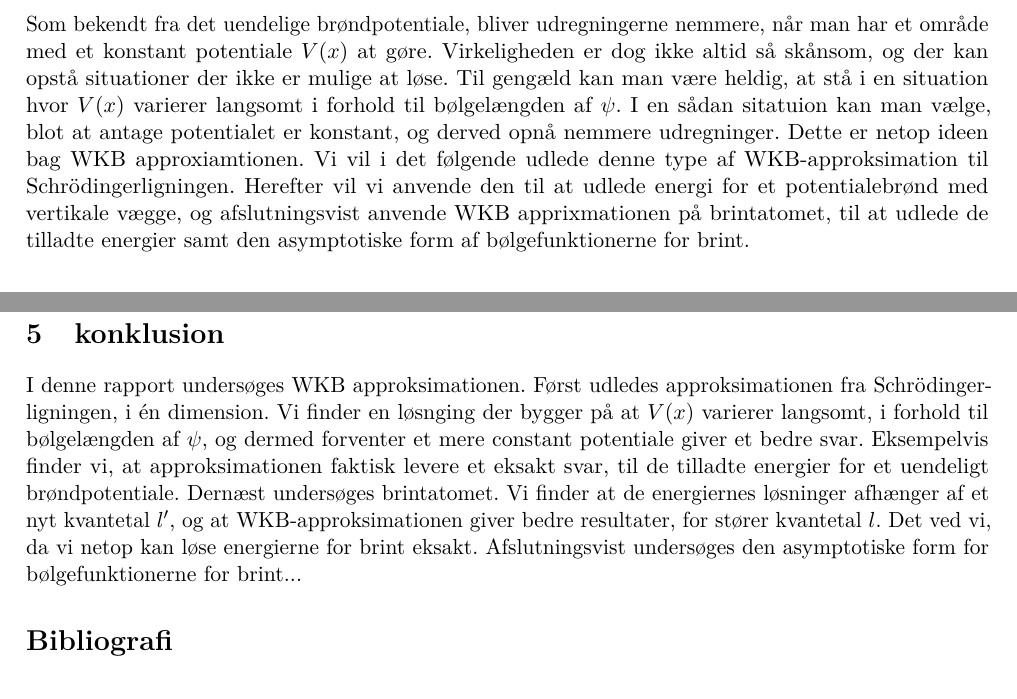
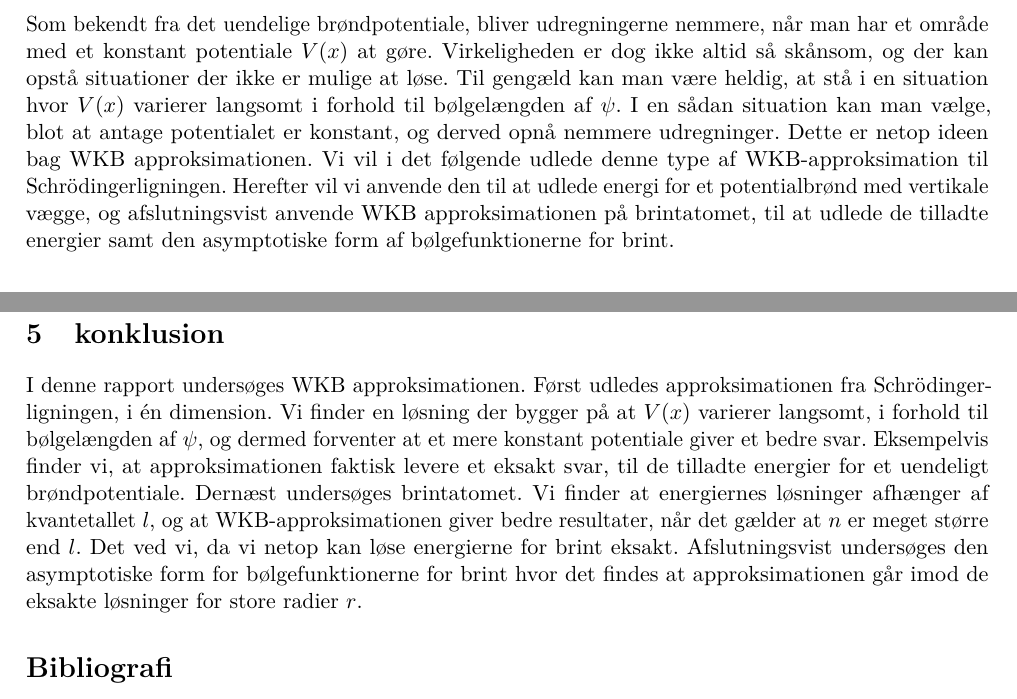
Before and after one commit to LauritsStokholm/KvantProjekt, a LaTeX book (rapport/rapport.tex, which reads rapport/indledning.tex, rapport/konklusion.tex): two parts of pages 2 and 7 of 7, joined at a grey line, cut so that both start at the same text. Compiled offline with pdfLaTeX.

Commit message:
ind og udledning

```diff
--- a/rapport/indledning.tex
+++ b/rapport/indledning.tex
@@ -3,5 +3,5 @@
 % WKB metoden er en generel teori anvendt til at approksimere løsninger til differentialligninger, hvis højeste ordensled multipliceres af en \emph{lille} parameter $\varepsilon$. Dette kan specielt bruges til løsning af den én-dimensionale, tidsuafhængig Schrödingerligning. Hvor den almindelige WKB metode bruger eksponentialfunktionen som basis samt Langer's approksimationer til Bessel funktioner, vil vi i denne rapport vise, at man kan konstruere en generel WKB-approksimation hvis base er bestående af løsningerne til en arbitrær Schrödingerligning.\footnote{\url{https://journals-aps-org.ez.statsbiblioteket.dk:12048/pr/pdf/10.1103/PhysRev.91.174}}
 % Vi vil i det følgende bestemme denne type af WKB-approksimation til Schrödingerligningen, og dernæst anvende den på brintatomet. Til sidst\ldots
 
-Som bekendt fra det uendelige brøndpotentiale, bliver udregningerne nemmere, når man har et område med et konstant potentiale $V(x)$ at gøre. Virkeligheden er dog ikke altid så skånsom, og der kan opstå situationer der ikke er mulige at løse. Til gengæld kan man være heldig, at stå i en situation hvor $V(x)$ varierer langsomt i forhold til bølgelængden af $\psi$. I en sådan sitatuion kan man vælge, blot at antage potentialet er konstant, og derved opnå nemmere udregninger. Dette er netop ideen bag WKB approxiamtionen.
-Vi vil i det følgende udlede denne type af WKB-approksimation til Schrödingerligningen. Herefter vil vi anvende den til at udlede energi for et potentialebrønd med vertikale vægge, og afslutningsvist anvende WKB apprixmationen på brintatomet, til at udlede de tilladte energier samt den asymptotiske form af bølgefunktionerne for brint.
+Som bekendt fra det uendelige brøndpotentiale, bliver udregningerne nemmere, når man har et område med et konstant potentiale $V(x)$ at gøre. Virkeligheden er dog ikke altid så skånsom, og der kan opstå situationer der ikke er mulige at løse. Til gengæld kan man være heldig, at stå i en situation hvor $V(x)$ varierer langsomt i forhold til bølgelængden af $\psi$. I en sådan situation kan man vælge, blot at antage potentialet er konstant, og derved opnå nemmere udregninger. Dette er netop ideen bag WKB approksimationen.
+Vi vil i det følgende udlede denne type af WKB-approksimation til Schrödingerligningen. Herefter vil vi anvende den til at udlede energi for et potentialbrønd med vertikale vægge, og afslutningsvist anvende WKB approksimationen på brintatomet, til at udlede de tilladte energier samt den asymptotiske form af bølgefunktionerne for brint.
--- a/rapport/konklusion.tex
+++ b/rapport/konklusion.tex
@@ -1,2 +1,2 @@
 \section{konklusion}
-I denne rapport undersøges WKB approksimationen. Først udledes approksimationen fra Schrödingerligningen, i én dimension. Vi finder en løsnging der bygger på at $V(x)$ varierer langsomt, i forhold til bølgelængden af $\psi$, og dermed forventer et mere constant potentiale giver et bedre svar. Eksempelvis finder vi, at approksimationen faktisk levere et eksakt svar, til de tilladte energier for et uendeligt brøndpotentiale. Dernæst undersøges brintatomet. Vi finder at de energiernes løsninger afhænger af et nyt kvantetal $l'$, og at WKB-approksimationen giver bedre resultater, for stører kvantetal $l$. Det ved vi, da vi netop kan løse energierne for brint eksakt. Afslutningsvist undersøges den asymptotiske form for bølgefunktionerne for brint...
+I denne rapport undersøges WKB approksimationen. Først udledes approksimationen fra Schrödingerligningen, i én dimension. Vi finder en løsning der bygger på at $V(x)$ varierer langsomt, i forhold til bølgelængden af $\psi$, og dermed forventer at et mere konstant potentiale giver et bedre svar. Eksempelvis finder vi, at approksimationen faktisk levere et eksakt svar, til de tilladte energier for et uendeligt brøndpotentiale. Dernæst undersøges brintatomet. Vi finder at energiernes løsninger afhænger af kvantetallet $l$, og at WKB-approksimationen giver bedre resultater, når det gælder at $n$ er meget større end $l$. Det ved vi, da vi netop kan løse energierne for brint eksakt. Afslutningsvist undersøges den asymptotiske form for bølgefunktionerne for brint hvor det findes at approksimationen går imod de eksakte løsninger for store radier $r$.
```
